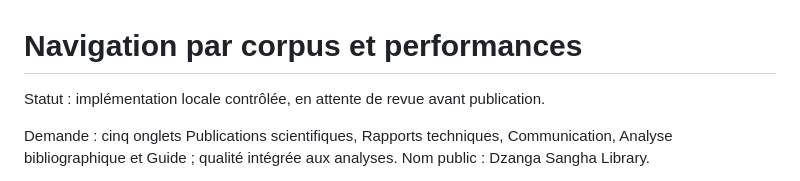
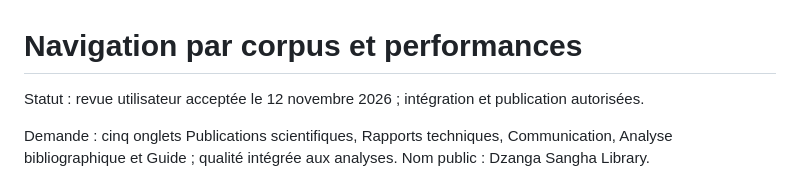
Before and after one commit to Antoine-Ede/dzanga-sangha-research-library, a Markdown page: docs/tasks/022-corpus-navigation.md, the part around the change. GitHub-like rendering.

```diff
--- a/docs/tasks/022-corpus-navigation.md
+++ b/docs/tasks/022-corpus-navigation.md
@@ -1,6 +1,6 @@
 # Navigation par corpus et performances
 
-Statut : implémentation locale contrôlée, en attente de revue avant publication.
+Statut : revue utilisateur acceptée le 12 novembre 2026 ; intégration et publication autorisées.
 
 Demande : cinq onglets Publications scientifiques, Rapports techniques,
 Communication, Analyse bibliographique et Guide ; qualité intégrée aux analyses.
```
Also changed, not shown: docs/STATE.md (+8 -0 lines).
